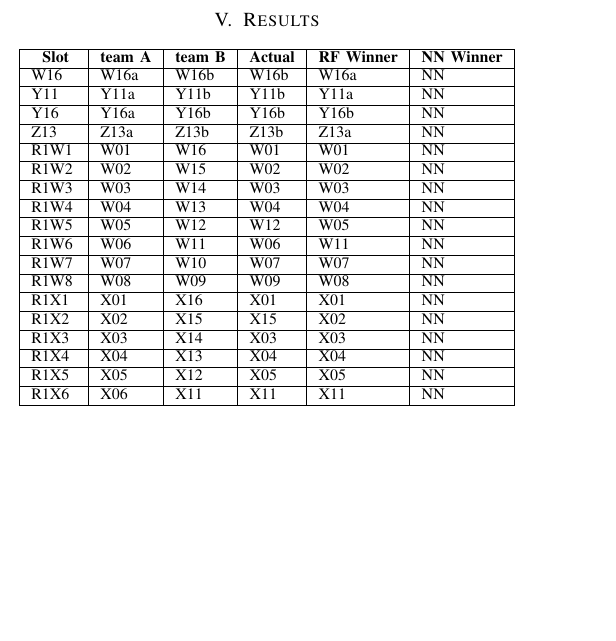
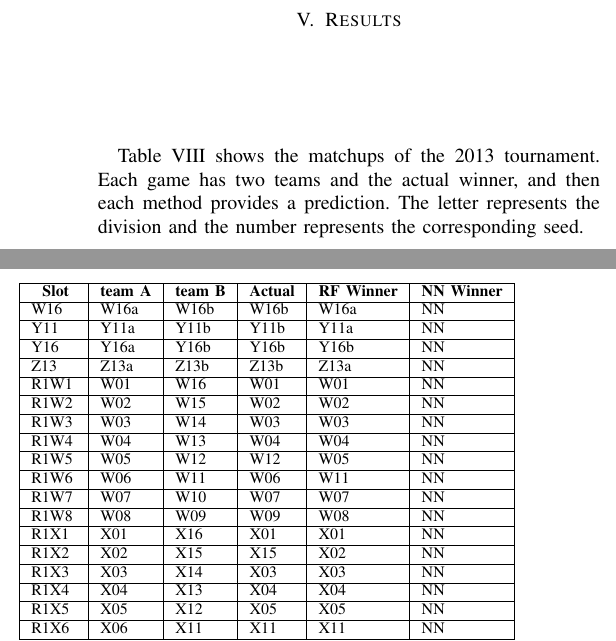
Before and after one commit to bpjsincl/marchmadness, a LaTeX paper (Report/mm_report.tex): part of one column of page 4 of 5 before the commit and two parts of the columns of page 4 of 5 after it, the two joined at a grey line, cut so that both start at the same text, the shorter picture padded with empty space. Compiled offline with pdfLaTeX.

Commit message:
minor change in results

```diff
--- a/Report/mm_report.tex
+++ b/Report/mm_report.tex
@@ -637,6 +637,8 @@ The most simple way to explore the differences in methods between random forests
 The following section provides a thorough summary.
 \section{Results}
 
+Table \ref{tab:comparison} shows the matchups of the 2013 tournament. Each game has two teams and the actual winner, and then each method provides a prediction. The letter represents the division and the number represents the corresponding seed.
+
 \begin{table}[H]
 	\centering
     \begin{tabular}{|l|l|l|l|l|l|}
```
